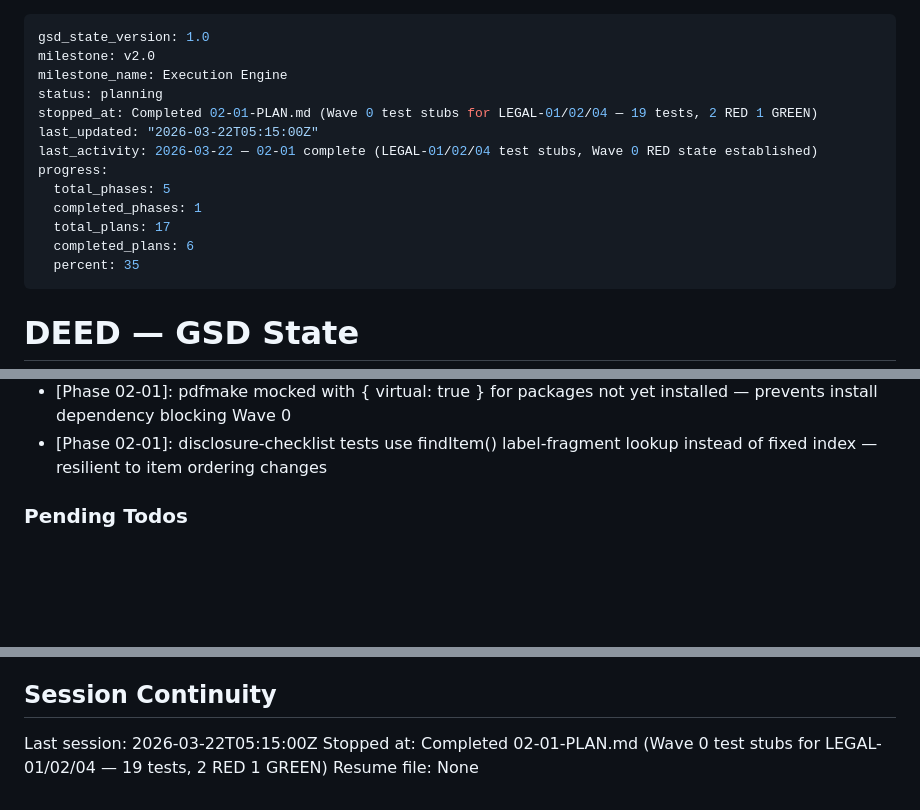
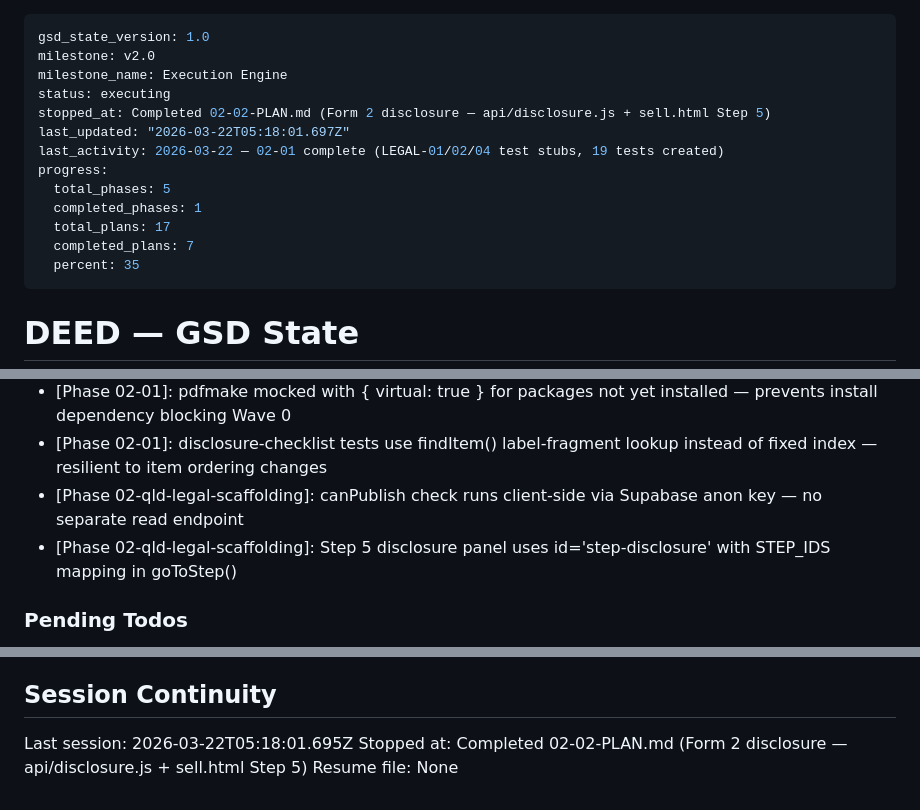
Before and after one commit to bongle404/deed, a Markdown page: .planning/STATE.md, 3 parts joined by grey strips. Drawn GitHub-style; blank space fills up the shorter version.

Commit message:
docs(02-02): complete Form 2 disclosure plan — LEGAL-01
- 02-02-SUMMARY.md created
- STATE.md updated: position, decisions, metrics, session
- ROADMAP.md updated: Phase 2 progress (2/6 plans complete)
- REQUIREMENTS.md: LEGAL-01 already marked complete

Co-Authored-By: Claude Sonnet 4.6 <noreply@anthropic.com>

```diff
--- a/.planning/STATE.md
+++ b/.planning/STATE.md
@@ -2,15 +2,15 @@
 gsd_state_version: 1.0
 milestone: v2.0
 milestone_name: Execution Engine
-status: planning
-stopped_at: Completed 02-01-PLAN.md (Wave 0 test stubs for LEGAL-01/02/04 — 19 tests, 2 RED 1 GREEN)
-last_updated: "2026-03-22T05:15:00Z"
-last_activity: 2026-03-22 — 02-01 complete (LEGAL-01/02/04 test stubs, Wave 0 RED state established)
+status: executing
+stopped_at: Completed 02-02-PLAN.md (Form 2 disclosure — api/disclosure.js + sell.html Step 5)
+last_updated: "2026-03-22T05:18:01.697Z"
+last_activity: 2026-03-22 — 02-01 complete (LEGAL-01/02/04 test stubs, 19 tests created)
 progress:
   total_phases: 5
   completed_phases: 1
   total_plans: 17
-  completed_plans: 6
+  completed_plans: 7
   percent: 35
 ---
 
@@ -71,6 +72,8 @@ Recent decisions affecting current work:
 - [Phase 02-01]: disclosure.test.js GREEN (not RED) because api/disclosure.js was pre-built by 02-02 execution before this Wave 0 plan ran — tests confirm contract matches
 - [Phase 02-01]: pdfmake mocked with { virtual: true } for packages not yet installed — prevents install dependency blocking Wave 0
 - [Phase 02-01]: disclosure-checklist tests use findItem() label-fragment lookup instead of fixed index — resilient to item ordering changes
+- [Phase 02-qld-legal-scaffolding]: canPublish check runs client-side via Supabase anon key — no separate read endpoint
+- [Phase 02-qld-legal-scaffolding]: Step 5 disclosure panel uses id='step-disclosure' with STEP_IDS mapping in goToStep()
 
 ### Pending Todos
 
@@ -84,6 +87,6 @@ Recent decisions affecting current work:
 
 ## Session Continuity
 
-Last session: 2026-03-22T05:15:00Z
-Stopped at: Completed 02-01-PLAN.md (Wave 0 test stubs for LEGAL-01/02/04 — 19 tests, 2 RED 1 GREEN)
+Last session: 2026-03-22T05:18:01.695Z
+Stopped at: Completed 02-02-PLAN.md (Form 2 disclosure — api/disclosure.js + sell.html Step 5)
 Resume file: None
```
Also changed, not shown: other parts of .planning/STATE.md (+1 -0 lines), .planning/ROADMAP.md (+1 -1 lines), 1 other file.
